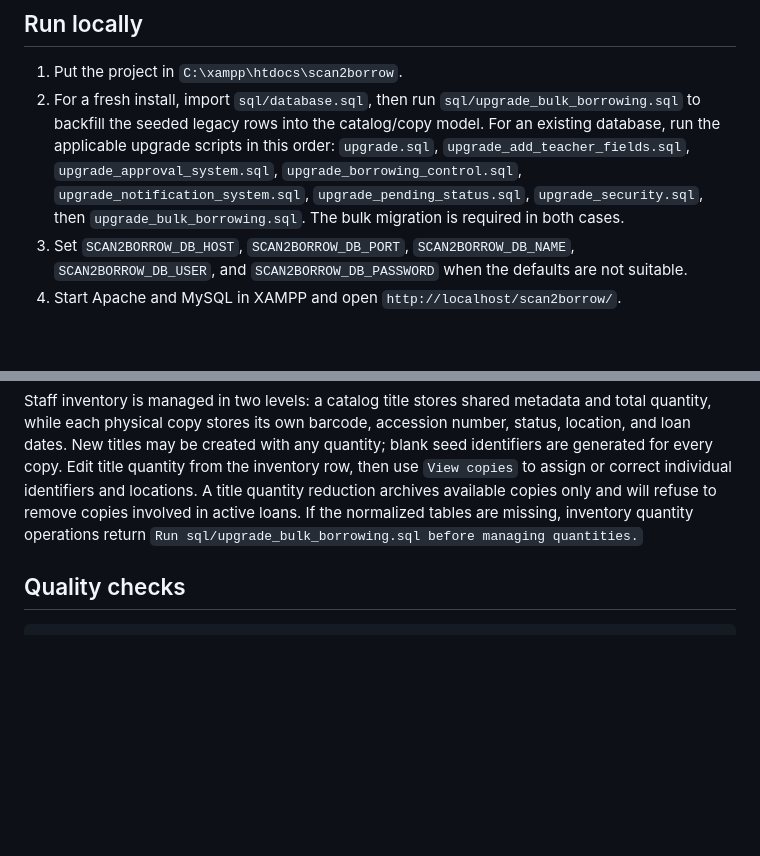
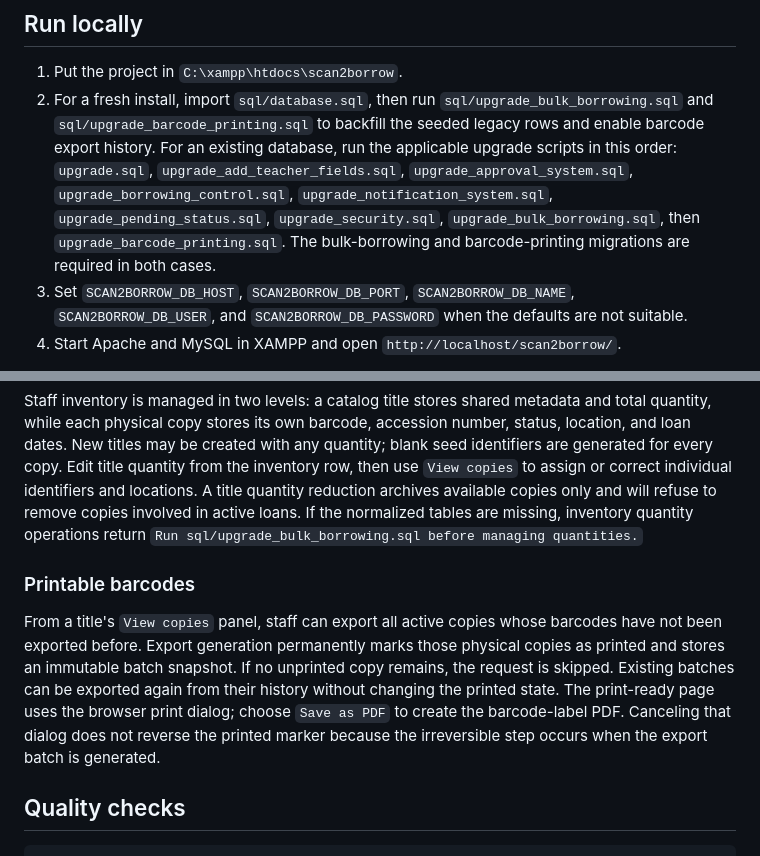
Before and after one commit to adriaanamd/Scan2Borrow, a Markdown page: README.md, 2 parts joined by grey strips. Rendered like a GitHub page; blank space fills up the shorter version.

Commit message:
docs: document barcode export migration and pdf flow

````diff
--- a/README.md
+++ b/README.md
@@ -5,7 +5,7 @@ Scan2Borrow is a vanilla HTML/CSS/JavaScript frontend with a framework-free PHP
 ## Run locally
 
 1. Put the project in `C:\xampp\htdocs\scan2borrow`.
-2. For a fresh install, import `sql/database.sql`, then run `sql/upgrade_bulk_borrowing.sql` to backfill the seeded legacy rows into the catalog/copy model. For an existing database, run the applicable upgrade scripts in this order: `upgrade.sql`, `upgrade_add_teacher_fields.sql`, `upgrade_approval_system.sql`, `upgrade_borrowing_control.sql`, `upgrade_notification_system.sql`, `upgrade_pending_status.sql`, `upgrade_security.sql`, then `upgrade_bulk_borrowing.sql`. The bulk migration is required in both cases.
+2. For a fresh install, import `sql/database.sql`, then run `sql/upgrade_bulk_borrowing.sql` and `sql/upgrade_barcode_printing.sql` to backfill the seeded legacy rows and enable barcode export history. For an existing database, run the applicable upgrade scripts in this order: `upgrade.sql`, `upgrade_add_teacher_fields.sql`, `upgrade_approval_system.sql`, `upgrade_borrowing_control.sql`, `upgrade_notification_system.sql`, `upgrade_pending_status.sql`, `upgrade_security.sql`, `upgrade_bulk_borrowing.sql`, then `upgrade_barcode_printing.sql`. The bulk-borrowing and barcode-printing migrations are required in both cases.
 3. Set `SCAN2BORROW_DB_HOST`, `SCAN2BORROW_DB_PORT`, `SCAN2BORROW_DB_NAME`, `SCAN2BORROW_DB_USER`, and `SCAN2BORROW_DB_PASSWORD` when the defaults are not suitable.
 4. Start Apache and MySQL in XAMPP and open `http://localhost/scan2borrow/`.
 
@@ -36,6 +36,10 @@ Bulk borrowing uses `book_titles` for one catalog title and its total `quantity`
 
 Staff inventory is managed in two levels: a catalog title stores shared metadata and total quantity, while each physical copy stores its own barcode, accession number, status, location, and loan dates. New titles may be created with any quantity; blank seed identifiers are generated for every copy. Edit title quantity from the inventory row, then use `View copies` to assign or correct individual identifiers and locations. A title quantity reduction archives available copies only and will refuse to remove copies involved in active loans. If the normalized tables are missing, inventory quantity operations return `Run sql/upgrade_bulk_borrowing.sql before managing quantities.`
 
+### Printable barcodes
+
+From a title's `View copies` panel, staff can export all active copies whose barcodes have not been exported before. Export generation permanently marks those physical copies as printed and stores an immutable batch snapshot. If no unprinted copy remains, the request is skipped. Existing batches can be exported again from their history without changing the printed state. The print-ready page uses the browser print dialog; choose `Save as PDF` to create the barcode-label PDF. Canceling that dialog does not reverse the printed marker because the irreversible step occurs when the export batch is generated.
+
 ## Quality checks
 
 ```text
````
